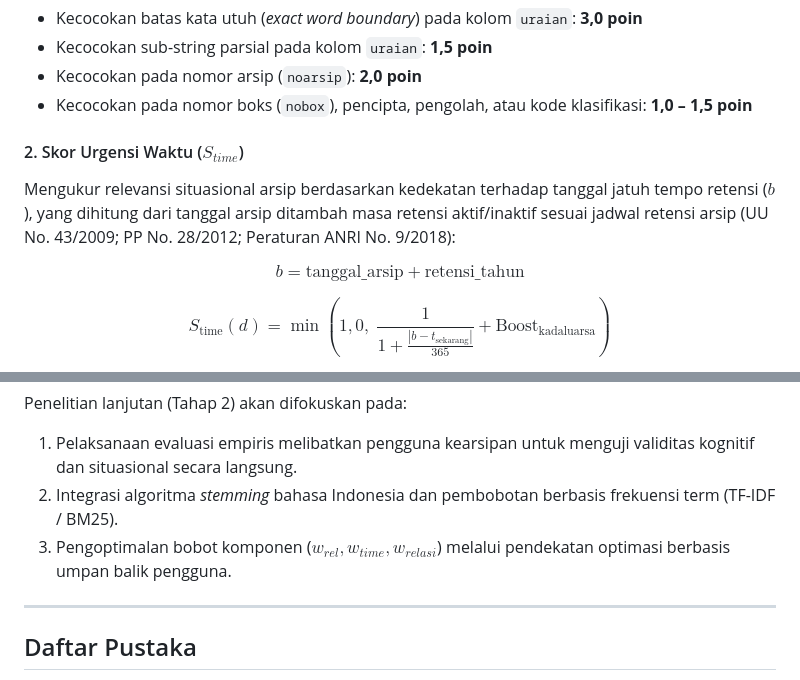
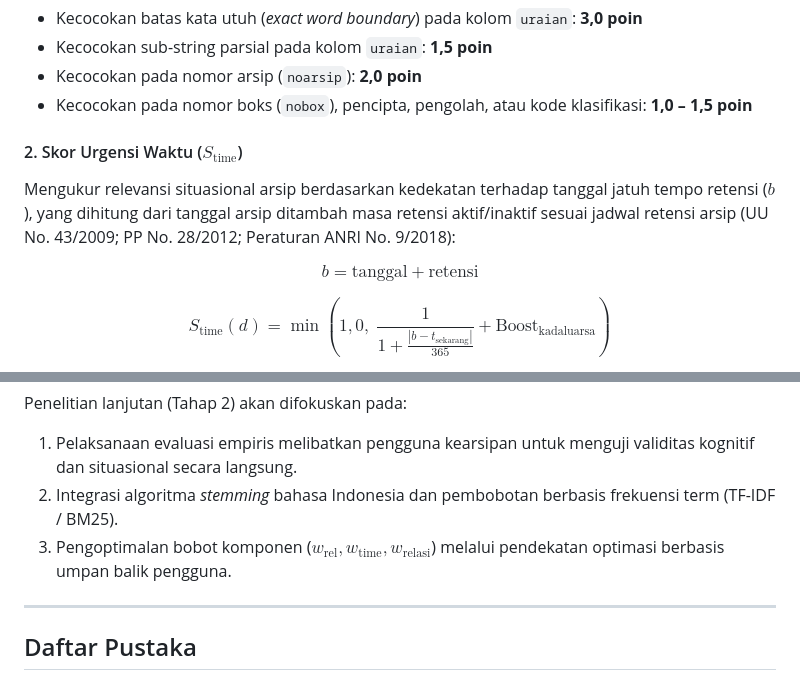
Before and after one commit to syawqy/arteri-2, a Markdown page: docs/saracevic-ranking/DRAFT-JURNAL-FINAL.md, 2 parts joined by grey strips. GitHub-like rendering.

Commit message:
fix(docs): remove underscore in text-mode equation and wrap remaining subscripts

```diff
--- a/docs/saracevic-ranking/DRAFT-JURNAL-FINAL.md
+++ b/docs/saracevic-ranking/DRAFT-JURNAL-FINAL.md
@@ -130,10 +130,10 @@ di mana bobot kecocokan per field ($ScoreField$) didefinisikan sebagai:
 - Kecocokan pada nomor arsip (`noarsip`): **2,0 poin**
 - Kecocokan pada nomor boks (`nobox`), pencipta, pengolah, atau kode klasifikasi: **1,0 – 1,5 poin**
 
-#### 2. Skor Urgensi Waktu ($S_{time}$)
+#### 2. Skor Urgensi Waktu ($S_{\text{time}}$)
 Mengukur relevansi situasional arsip berdasarkan kedekatan terhadap tanggal jatuh tempo retensi ($b$), yang dihitung dari tanggal arsip ditambah masa retensi aktif/inaktif sesuai jadwal retensi arsip (UU No. 43/2009; PP No. 28/2012; Peraturan ANRI No. 9/2018):
 
-$$b = \text{tanggal\_arsip} + \text{retensi\_tahun}$$
+$$b = \text{tanggal} + \text{retensi}$$
 
 $$S_{\text{time}}(d) = \min\left(1{,}0, \; \frac{1}{1 + \frac{|b - t_{\text{sekarang}}|}{365}} + \text{Boost}_{\text{kadaluarsa}}\right)$$
 
@@ -223,7 +223,7 @@ Penelitian ini berhasil membuktikan bahwa model relevansi bertingkat Saracevic d
 Penelitian lanjutan (Tahap 2) akan difokuskan pada:
 1. Pelaksanaan evaluasi empiris melibatkan pengguna kearsipan untuk menguji validitas kognitif dan situasional secara langsung.
 2. Integrasi algoritma *stemming* bahasa Indonesia dan pembobotan berbasis frekuensi term (TF-IDF / BM25).
-3. Pengoptimalan bobot komponen ($w_{rel}, w_{time}, w_{relasi}$) melalui pendekatan optimasi berbasis umpan balik pengguna.
+3. Pengoptimalan bobot komponen ($w_{\text{rel}}, w_{\text{time}}, w_{\text{relasi}}$) melalui pendekatan optimasi berbasis umpan balik pengguna.
 
 ---
 
```
